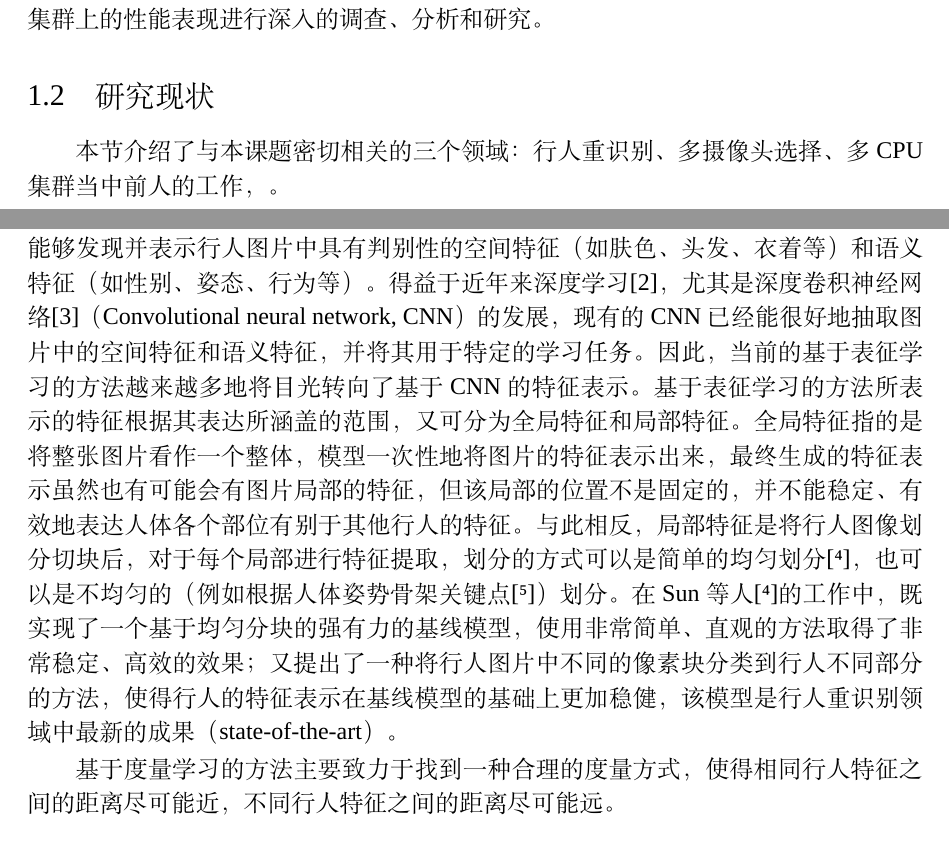
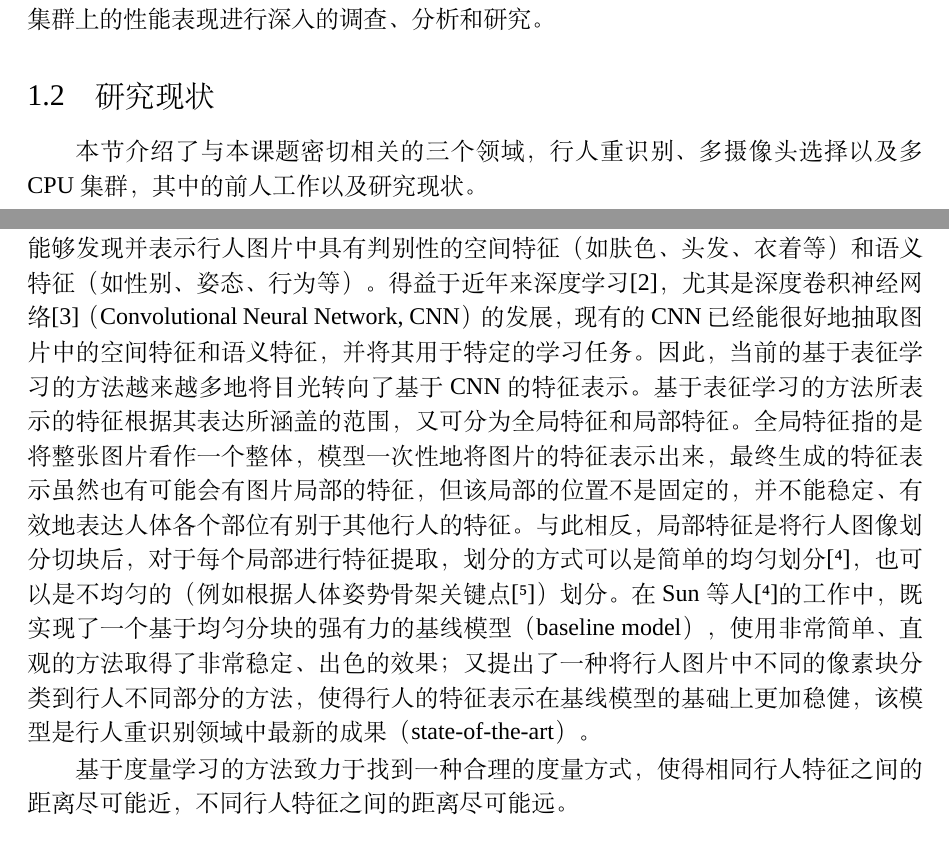
Before and after one commit to GenkunAbe/undergraduate-project-documents, a LaTeX thesis (final-thesis/thesis.tex, which reads final-thesis/pages/introduction.tex, final-thesis/xjtuthesis.cls): two parts of pages 14 and 15 of 33, joined at a grey line, cut so that both start at the same text. Compiled offline with XeLaTeX; a missing font is replaced by an installed copy or a similar font.

```diff
--- a/final-thesis/pages/introduction.tex
+++ b/final-thesis/pages/introduction.tex
@@ -12,15 +12,15 @@
 要实现行人的重识别需要借助计算机视觉领域的技术。目前的计算机视觉算法的前沿关注点主要集中在深度学习技术。由于深度学习的海量计算需求和GPU强大的并行计算能力，大部分深度学习模型都是借助GPU来调整模型参数。然而使用GPU进行运算也存在许多问题，例如GPU设备通常比较昂贵，且少见于嵌入式设备中。同时GPU的显存普遍不高，限制了模型的规模以及每一批次数据的规模。与此同时，多CPU集群具有硬件成本低、搭建方式灵活以及部署广泛等优点，然而对于深度学习算法在多CPU集群上的研究与应用少之又少。因此，有必要对深度学习算法在多CPU集群上的性能表现进行深入的调查、分析和研究。
 
 \section{研究现状}
-本节介绍了与本课题密切相关的三个领域：行人重识别、多摄像头选择、多CPU集群当中前人的工作，。
+本节介绍了与本课题密切相关的三个领域，行人重识别、多摄像头选择以及多CPU集群，其中的前人工作以及研究现状。
 
 \subsection{行人重识别}
 
 行人重识别的任务是将多个视野不重叠的监控摄像头所拍摄的同一行人进行匹配\cite{chen2018person}。与用于身份认证的人脸识别技术不同的是，行人重识别技术不是针对某个特定的行人进行建模，因为测试环节的数据可能没有在训练环节出现过。因此，行人重识别模型需要学习到一种判别两张图片空间特征和语义特征相似度的能力。要拥有该能力，则需要行人重识别模型具有强大的特征提取功能和距离度量功能。一个优秀的特征提取模型能够将行人图片中最具有判别性的特征很好地提取和表示，使得在所构造的特征空间内，不同行人所对应的特征的分界面尽可能地宽阔。一个优秀的距离度量模型能够使得相同行人的特征之间的距离尽可能近，不同行人的特征之间的距离尽可能远，即在特征空间内能够很好的将行人的特征进行正确地聚类。基于这样两个通用的建模阶段，在行人重识别领域研究的方法也主要分为两大类：基于表征学习（Representation Learning）的方法和基于度量学习（Metric Learning）的方法。
 
-基于表征学习的方法将主要精力用于使模型拥有强有力的特征表示能力，使模型能够发现并表示行人图片中具有判别性的空间特征（如肤色、头发、衣着等）和语义特征（如性别、姿态、行为等）。得益于近年来深度学习\cite{simonyan2014very}，尤其是深度卷积神经网络\cite{krizhevsky2012imagenet}（Convolutional neural network, CNN）的发展，现有的CNN已经能很好地抽取图片中的空间特征和语义特征，并将其用于特定的学习任务。因此，当前的基于表征学习的方法越来越多地将目光转向了基于CNN的特征表示。基于表征学习的方法所表示的特征根据其表达所涵盖的范围，又可分为全局特征和局部特征。全局特征指的是将整张图片看作一个整体，模型一次性地将图片的特征表示出来，最终生成的特征表示虽然也有可能会有图片局部的特征，但该局部的位置不是固定的，并不能稳定、有效地表达人体各个部位有别于其他行人的特征。与此相反，局部特征是将行人图像划分切块后，对于每个局部进行特征提取，划分的方式可以是简单的均匀划分\cite{sun2017beyond}，也可以是不均匀的（例如根据人体姿势骨架关键点\cite{zheng2017pose}）划分。在Sun等人\cite{sun2017beyond}的工作中，既实现了一个基于均匀分块的强有力的基线模型，使用非常简单、直观的方法取得了非常稳定、高效的效果；又提出了一种将行人图片中不同的像素块分类到行人不同部分的方法，使得行人的特征表示在基线模型的基础上更加稳健，该模型是行人重识别领域中最新的成果（state-of-the-art）。
+基于表征学习的方法将主要精力用于使模型拥有强有力的特征表示能力，使模型能够发现并表示行人图片中具有判别性的空间特征（如肤色、头发、衣着等）和语义特征（如性别、姿态、行为等）。得益于近年来深度学习\cite{simonyan2014very}，尤其是深度卷积神经网络\cite{krizhevsky2012imagenet}（Convolutional Neural Network, CNN）的发展，现有的CNN已经能很好地抽取图片中的空间特征和语义特征，并将其用于特定的学习任务。因此，当前的基于表征学习的方法越来越多地将目光转向了基于CNN的特征表示。基于表征学习的方法所表示的特征根据其表达所涵盖的范围，又可分为全局特征和局部特征。全局特征指的是将整张图片看作一个整体，模型一次性地将图片的特征表示出来，最终生成的特征表示虽然也有可能会有图片局部的特征，但该局部的位置不是固定的，并不能稳定、有效地表达人体各个部位有别于其他行人的特征。与此相反，局部特征是将行人图像划分切块后，对于每个局部进行特征提取，划分的方式可以是简单的均匀划分\cite{sun2017beyond}，也可以是不均匀的（例如根据人体姿势骨架关键点\cite{zheng2017pose}）划分。在Sun等人\cite{sun2017beyond}的工作中，既实现了一个基于均匀分块的强有力的基线模型（baseline model），使用非常简单、直观的方法取得了非常稳定、出色的效果；又提出了一种将行人图片中不同的像素块分类到行人不同部分的方法，使得行人的特征表示在基线模型的基础上更加稳健，该模型是行人重识别领域中最新的成果（state-of-the-art）。
 
-基于度量学习的方法主要致力于找到一种合理的度量方式，使得相同行人特征之间的距离尽可能近，不同行人特征之间的距离尽可能远。
+基于度量学习的方法致力于找到一种合理的度量方式，使得相同行人特征之间的距离尽可能近，不同行人特征之间的距离尽可能远。
 
 \subsection{多摄像头选择}
 
--- a/final-thesis/thesis.tex
+++ b/final-thesis/thesis.tex
@@ -1,8 +1,9 @@
 \documentclass[
     bachelor,
     % bigskip, % sets linespread factor to 1.5
-    propfont, % whether to use property fonts
-    %nofont, % remember to manally set the fonts
+    % nofont, % remember to manally set the fonts
+    truefont,
+    % sourcefont,
     pdflinks,
     %colorlinks,
     %compact,
--- a/final-thesis/xjtuthesis.cls
+++ b/final-thesis/xjtuthesis.cls
@@ -40,7 +40,8 @@
 \newif\ifxjtu@doctor    \xjtu@doctorfalse
 \newif\ifxjtu@bigskip   \xjtu@bigskipfalse
 \newif\ifxjtu@nofont    \xjtu@nofontfalse
-\newif\ifxjtu@propfont  \xjtu@propfontfalse
+\newif\ifxjtu@truefont  \xjtu@truefontfalse
+\newif\ifxjtu@sourcefont \xjtu@sourcefontfalse
 \newif\ifxjtu@pdflinks  \xjtu@pdflinksfalse
 \newif\ifxjtu@colorlinks\xjtu@colorlinksfalse
 \newif\ifxjtu@compact   \xjtu@compactfalse
@@ -51,7 +52,8 @@
 \DeclareOption{doctor}      {\xjtu@doctortrue}
 \DeclareOption{bigskip}     {\xjtu@bigskiptrue} % bachelor only
 \DeclareOption{nofont}      {\xjtu@nofonttrue}
-\DeclareOption{propfont}    {\xjtu@propfonttrue}
+\DeclareOption{truefont}    {\xjtu@truefonttrue}
+\DeclareOption{sourcefont}  {\xjtu@sourcefonttrue}
 \DeclareOption{pdflinks}    {\xjtu@pdflinkstrue}
 \DeclareOption{colorlinks}  {\xjtu@colorlinkstrue}
 \DeclareOption{compact}     {\xjtu@compacttrue}
@@ -229,7 +231,7 @@
 
 % Font-family
 \ifxjtu@nofont\else
-  \ifxjtu@propfont
+    \ifxjtu@truefont
     \setmainfont[Ligatures=TeX]{Times New Roman}
     \setCJKmainfont{SimSun}
     \setCJKfamilyfont{vert}[RawFeature={script=hani:language=CHN:vertical:+valt}]{SimSun}
@@ -237,13 +239,21 @@
         \def\CJKmove{\let\CJKsymbol\CJKmovesymbol \let\CJKpunctsymbol\CJKsymbol}
     \setCJKfamilyfont{hei}{SimHei}
     \else
+        \ifxjtu@sourcefont
             \setmainfont[Ligatures=TeX]{Nimbus Roman No9 L}
             \setCJKmainfont[BoldFont={思源宋体 Bold}, ItalicFont={AR PL UKai CN}]{Source Han Serif SC}
-    \setCJKsansfont[BoldFont={思源黑体 Bold}]{思源黑体 Regular}
             \setCJKfamilyfont{vert}[RawFeature={script=hani:language=CHN:vertical:+valt}]{Source Han Serif SC}
                 \def\CJKmovesymbol#1{\raise.35em\hbox{#1}}
                 \def\CJKmove{\let\CJKsymbol\CJKmovesymbol \let\CJKpunctsymbol\CJKsymbol}
             \setCJKfamilyfont{hei}{思源黑体 Regular}
+        \else
+            \setmainfont[Ligatures=TeX]{Nimbus Roman No9 L}
+            \setCJKmainfont[ItalicFont = FandolKai]{FandolSong}
+            \setCJKfamilyfont{vert}[RawFeature={script=hani:language=CHN:vertical:+valt}]{FandolSong}
+                \def\CJKmovesymbol#1{\raise.35em\hbox{#1}}
+                \def\CJKmove{\let\CJKsymbol\CJKmovesymbol \let\CJKpunctsymbol\CJKsymbol}
+            \setCJKfamilyfont{hei}{FandolHei}
+        \fi
     \fi
     \setCJKfamilyfont{fangsong}{仿宋_GB2312} % 仿宋_GB2312
     \newcommand{\fangsong}{\CJKfamily{fangsong}}
```
Lines whose indentation alone changed are shown as unchanged.
